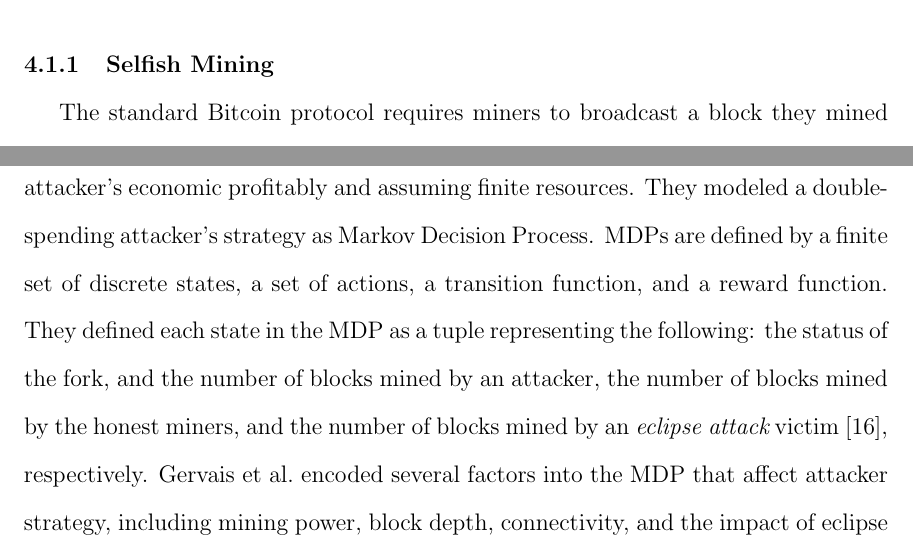
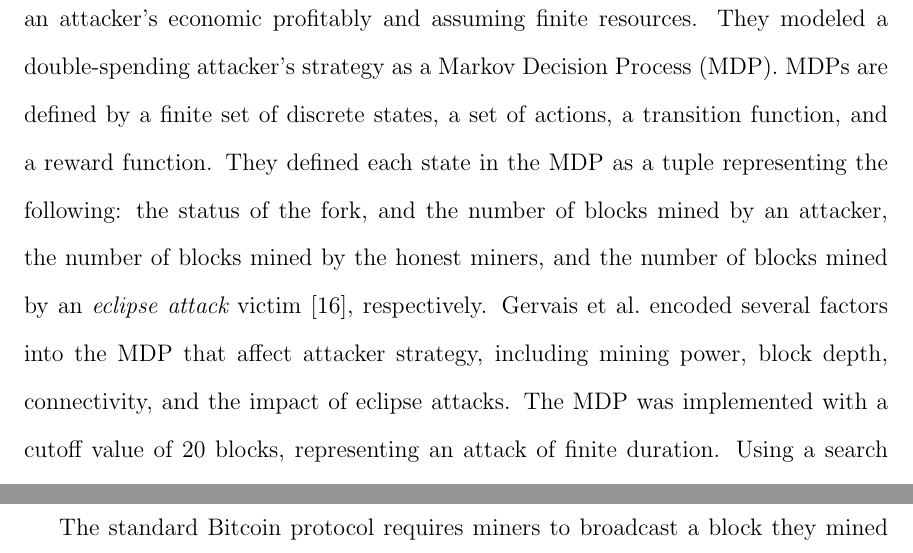
Before and after one commit to umass-forensics/2017-proposal-pinar, a LaTeX thesis (proposal/umthsmpl.tex, which reads proposal/selfishRL.tex): two parts of pages 37 and 38 of 47 before the commit and two parts of pages 38 and 39 of 47 after it, joined at a grey line, cut at the place of the change. Compiled offline with pdfLaTeX.

Commit message:
presentation

```diff
--- a/proposal/selfishRL.tex
+++ b/proposal/selfishRL.tex
@@ -3,12 +3,6 @@
 
 \section{Background}
 In this section, we describe double-spend and selfish mining attacks on blockchain systems, and explain the paradigms used to analyze these attacks.
-
-\subsection{Selfish Mining}
-
-The standard Bitcoin protocol requires miners to broadcast a block they mined immediately. However, in the case of {\em selfish mining}, a miner deliberately withholds transaction information. The motivation is to bifurcate the chain and waste the computational resources of the honest miners should the network decide to build on the attacker's chain. An attacker can't profit economically since the number of blocks that can be created by a miner depends on the fraction of the mining power he has. However, selfish mining discards the honest miners' blocks, by releasing an alternative chain that takes over the current longest chain. If a selfish mining attack is successful, the selfish miners own a higher fraction of the blocks on the main chain because some portion of the blocks created by the honest network go to waste.
-
-Eyal et al.~\cite{eyal:2014} modeled selfish mining using a Markov chain. Then Sapirshtein et al.~\cite{sapirshtein:2015} created a more complex model using a Markov decision process (MDP) for selfish mining and computed the $\epsilon$-optimal policy that increases a selfish miner's revenue. Recently, Gervais et al.~\cite{Gervais:2016} incorporated additional parameters such as network conditions and Bitcoin settings into the MDP to study the affects of such parameters on the attacker's policy. %that affect  attacker strategy, including mining power, block depth, connectivity, and the impact of eclipse attacks.
 
 \subsection{Double Spending}
 %A fundamental attack against Bitcoin is the
@@ -40,7 +34,7 @@ confirmations''~\cite{Bonneau:2015a}.
 %As the {\em depth} of a block on the main chain increases, there is an exponentially decreasing probability that network consensus will switch the main chain to a fork that does not include the block~\cite{Nakamoto:2009,Feller:1968}. This result assumes that the attacker never stops mining on the alternative fork, regardless of cost.  A more realistic model assumes that attackers have finite  time and resources, and would not expend resources on an attack that isn't expected to be profitable.
 %Furthermore, only in theory do blockchains accept new forks of any length from  attackers;  in practice, the largest attacks on blockchains have been manually set aside~\cite{Castillo:2016,Castillo:2016a,Gervais:2014}.
 
-Recently, Gervais et al.~\cite{Gervais:2016} evaluated the security of blockchains in terms of an attacker's economic profitably and assuming finite resources. They modeled a double-spending attacker's strategy  as Markov Decision Process. MDPs are defined by a finite set of discrete states, a set of actions, a transition function, and a reward function. They defined each  state in the MDP as a tuple representing the following: the status of the fork, and the number of blocks mined by an attacker,  the number of blocks mined by the honest miners, and  the number of blocks mined by an {\em eclipse attack} victim~\cite{Heilman:2015}, respectively.   Gervais et al.\ encoded several factors into the MDP that affect  attacker strategy, including mining power, block depth, connectivity, and the impact of eclipse attacks. The MDP was implemented with a cutoff value of 20 blocks, representing an attack of finite duration. Using a search algorithm over the space defined by the MDP and a simulation of a blockchain system, they determined the maximum transaction value that would be safe from double spending by an economically rational attacker. This  approach is rich, capturing the optimal strategy for  double-spending (as well as selfish mining~\cite{eyal:2014,sapirshtein:2015}) given  network conditions and blockchain parameters.  Gervais et al.\ were able to reach interesting conclusions about the comparative performance and security of several widely used blockchains.
+Recently, Gervais et al.~\cite{Gervais:2016} evaluated the security of blockchains in terms of an attacker's economic profitably and assuming finite resources. They modeled a double-spending attacker's strategy  as a Markov Decision Process (MDP). MDPs are defined by a finite set of discrete states, a set of actions, a transition function, and a reward function. They defined each  state in the MDP as a tuple representing the following: the status of the fork, and the number of blocks mined by an attacker,  the number of blocks mined by the honest miners, and  the number of blocks mined by an {\em eclipse attack} victim~\cite{Heilman:2015}, respectively.   Gervais et al.\ encoded several factors into the MDP that affect  attacker strategy, including mining power, block depth, connectivity, and the impact of eclipse attacks. The MDP was implemented with a cutoff value of 20 blocks, representing an attack of finite duration. Using a search algorithm over the space defined by the MDP and a simulation of a blockchain system, they determined the maximum transaction value that would be safe from double spending by an economically rational attacker. This  approach is rich, capturing the optimal strategy for  double-spending (as well as selfish mining~\cite{eyal:2014,sapirshtein:2015}) given  network conditions and blockchain parameters.  Gervais et al.\ were able to reach interesting conclusions about the comparative performance and security of several widely used blockchains.
 
 Sapirshtein et al.~\cite{sapirshtein:2015} first observed that some double-spend attacks can be carried out essentially cost-free in the presence of a concurrent selfish mining~\cite{eyal:2014} attack.
 More recent work extends the scope of double-spends that can benefit from selfish mining to cases where the attacker is capable of \emph{pre-mining} blocks on a secret branch at little or no opportunity cost~\cite{Sompolinsky:2016}. The papers identify the optimal mining strategy for an attacker and quantify the advantage he can expect to have over the merchant in terms of pre-mined blocks.
```
Also changed, not shown: proposal/umthsmpl.pdf, proposal/selfishRL.tex (6 more changed lines), 4 other files.
